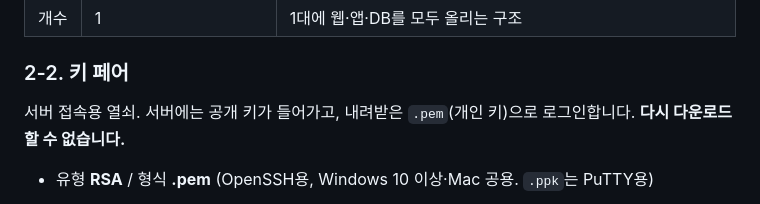
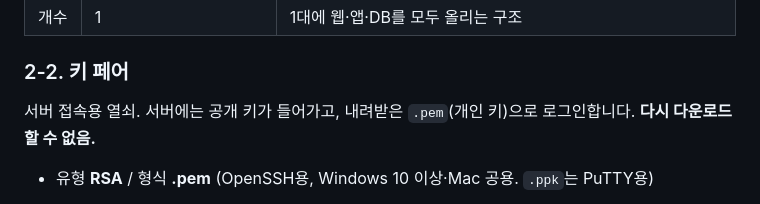
Before and after one commit to yejin0414/aws-shop-deploy-log, a Markdown page: README.md, the part around one of its changes. GitHub-like rendering.

```diff
--- a/README.md
+++ b/README.md
@@ -171,7 +171,7 @@ EC2 → **인스턴스 시작** → 단계별 학습 없이 실행
 | 개수 | 1 | 1대에 웹·앱·DB를 모두 올리는 구조 |
 
 ### 2-2. 키 페어
-서버 접속용 열쇠. 서버에는 공개 키가 들어가고, 내려받은 `.pem`(개인 키)으로 로그인합니다. **다시 다운로드할 수 없습니다.**
+서버 접속용 열쇠. 서버에는 공개 키가 들어가고, 내려받은 `.pem`(개인 키)으로 로그인합니다. **다시 다운로드할 수 없음.**
 - 유형 **RSA** / 형식 **.pem** (OpenSSH용, Windows 10 이상·Mac 공용. `.ppk`는 PuTTY용)
 
 <img src="images/12-ec2-create-key-pair.jpg" width="300"> <img src="images/13-ec2-key-pair-selected.jpg" width="300">
```
Also changed, not shown: other parts of README.md (+4 -4 lines).
